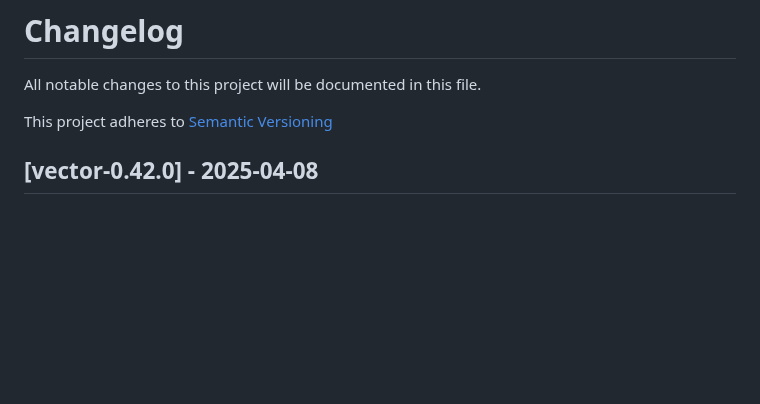
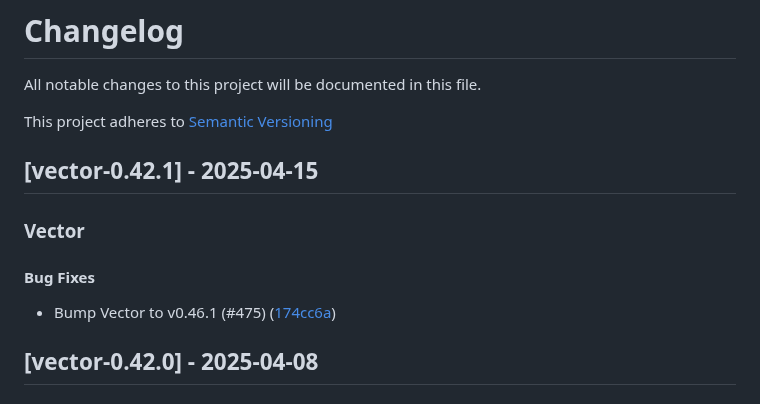
Before and after one commit to vectordotdev/helm-charts, a Markdown page: CHANGELOG.md, the part around the change. Rendered like a GitHub page; blank space fills up the shorter version.

Commit message:
chore(releasing): write changelog for 0.42.1 (#476)

```diff
--- a/CHANGELOG.md
+++ b/CHANGELOG.md
@@ -2,6 +2,15 @@
 All notable changes to this project will be documented in this file.
 
 This project adheres to [Semantic Versioning](https://semver.org/spec/v2.0.0.html)
+
+## [vector-0.42.1] - 2025-04-15
+
+### Vector
+
+#### Bug Fixes
+
+- Bump Vector to v0.46.1 (#475) ([174cc6a](https://github.com/vectordotdev/helm-charts/commit/174cc6a76d182cd9aded8886042db3edeae71817))
+
 
 ## [vector-0.42.0] - 2025-04-08
 
```
